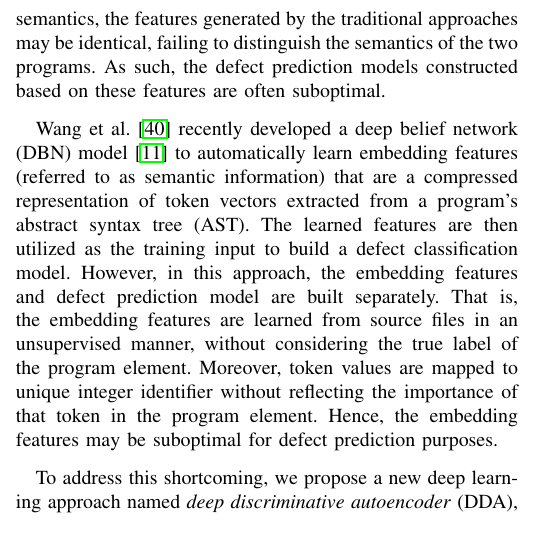
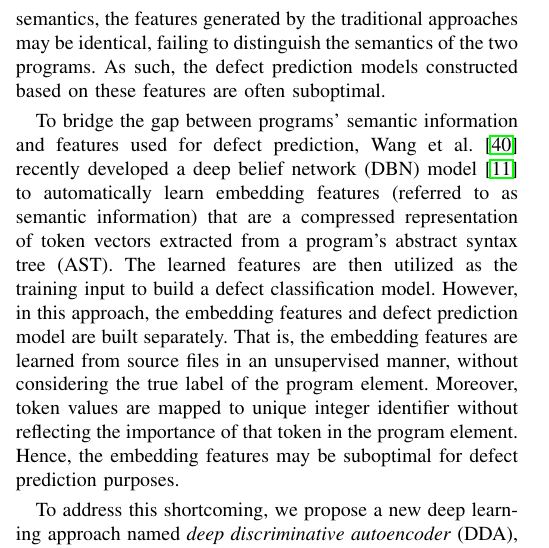
Before and after one commit to hvdthong/DEFECT_PREDICTION, a LaTeX paper (Draft/ASE_2017/main.tex, which reads Draft/ASE_2017/introduction.tex): part of one column of page 1 of 7, cut so that both start at the same text. Compiled offline with pdfLaTeX; a missing font is replaced by an installed copy or a similar font; a LaTeX package or settings file that is missing is left out.

Commit message:
make some changes on introduction.tex

```diff
--- a/Draft/ASE_2017/introduction.tex
+++ b/Draft/ASE_2017/introduction.tex
@@ -16,7 +16,7 @@ A common drawback of these approaches is that the features constructed cannot ad
 
 %McCabe et al.~\cite{mccabe1976complexity} features focus on a complexity measure for the program elements, CK features~\cite{chidamber1994metrics} based on function and inheritance counts to understand the development of software projects, whereas MOOD features~\cite{harrison1998evaluation} provide an overall assessment of a software system. The other features are constructed based on source code changes like the number of lines of code added, removed, etc.~\cite{jiang2013personalized, e1994candidate}. On the other hand, many machine learning algorithms have been widely used for software defect prediction, including decision tree, logistic regression, Naive Bayes, etc~\cite{jing2014dictionary}. However, traditional approaches fail to distinguish code regions of different semantics.
 
-%To bridge the gap between programs' semantic information and features used for defect prediction,
+To bridge the gap between programs' semantic information and features used for defect prediction,
 Wang et al.~\cite{wang2016automatically} recently developed a deep belief network (DBN) model~\cite{hinton2009deep} to automatically learn embedding features (referred to as semantic information) that are a compressed representation of token vectors extracted from a program's abstract syntax tree (AST). The learned features are then utilized as the training input to build a defect classification model. However, in this approach, the embedding features and defect prediction model are built separately.
 %builds semantic features and defect prediction model independently.
 That is, the embedding features are learned from source files in an unsupervised manner, without considering the true label of the program element. Moreover, token values are mapped to unique integer identifier without reflecting the importance of that token in the program element. Hence, the embedding features may be suboptimal for defect prediction purposes.
```
